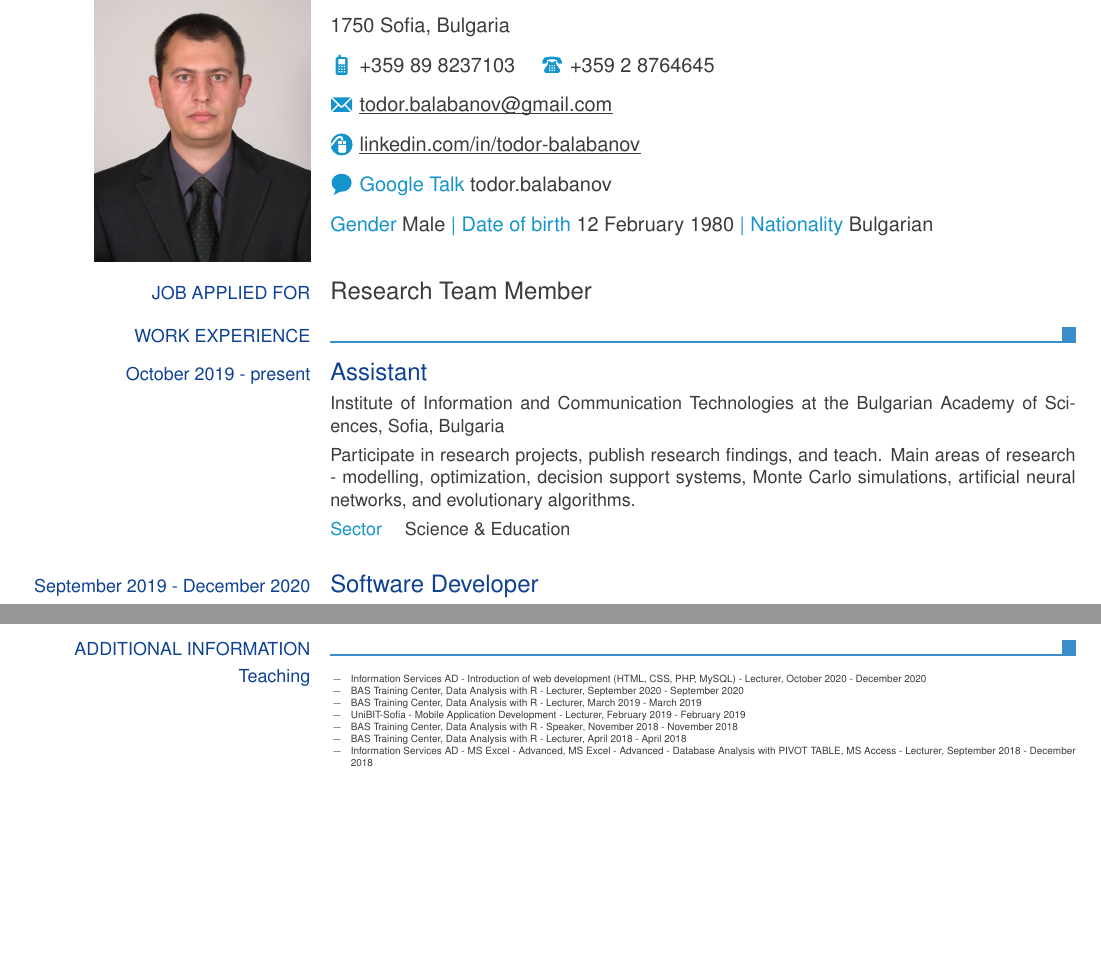
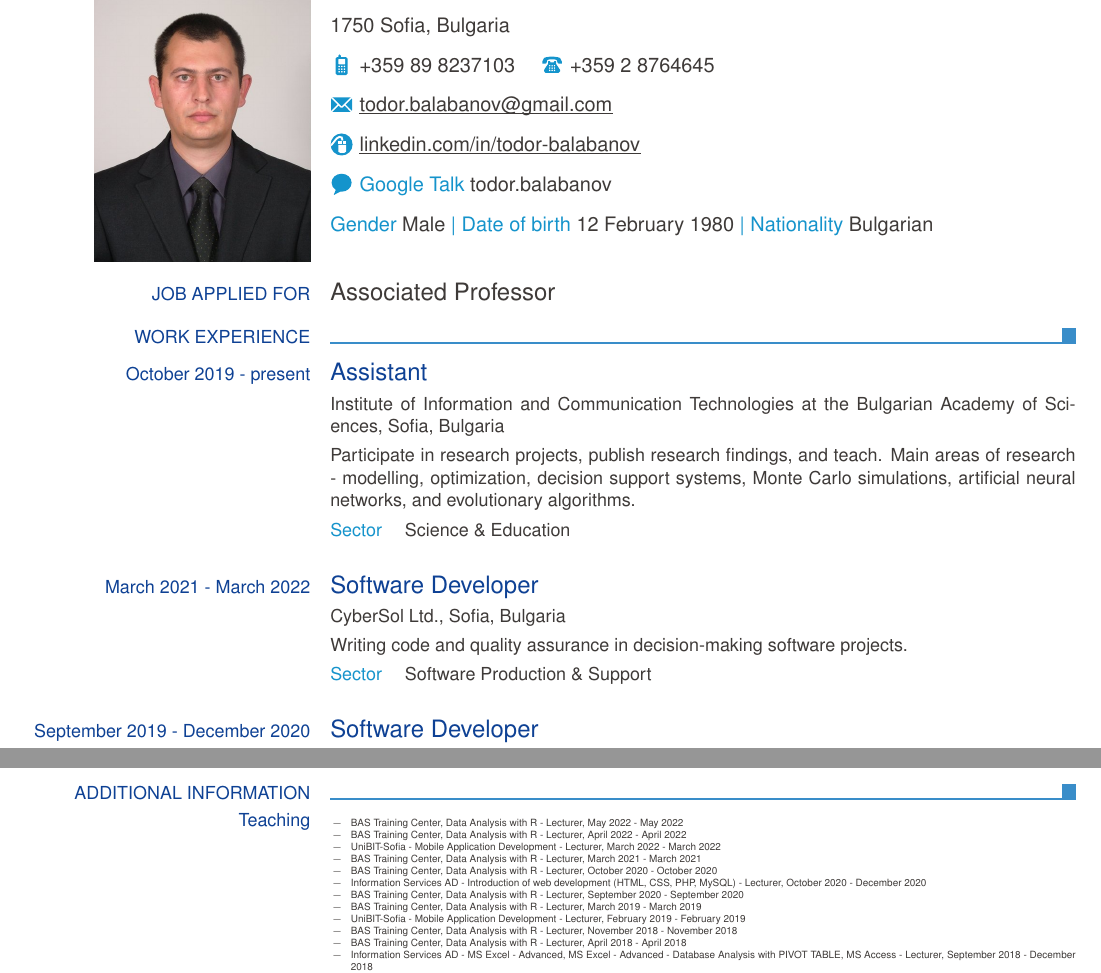
Before and after one commit to TodorBalabanov/Curriculum-Vitae, a LaTeX CV (CV-EN-Todor-Balabanov.tex): two parts of pages 1 and 5 of 52, joined at a grey line, cut so that both start at the same text, the shorter picture padded with empty space. Compiled offline with pdfLaTeX.

Commit message:
New information has been added.

```diff
--- a/CV-EN-Todor-Balabanov.tex
+++ b/CV-EN-Todor-Balabanov.tex
@@ -25,7 +25,7 @@
 
   \ecvpersonalinfo
 
-  \ecvbigitem{Job applied for}{Research Team Member}
+  \ecvbigitem{Job applied for}{Associated Professor}
 
   \ecvsection{Work experience}
 
@@ -33,6 +33,11 @@
   \ecvitem {} {Institute of Information and Communication Technologies at the Bulgarian Academy of Sciences, Sofia, Bulgaria}
   \ecvitem {} {Participate in research projects, publish research findings, and teach. Main areas of research - modelling, optimization, decision support systems, Monte Carlo simulations, artificial neural networks, and evolutionary algorithms.}
   \ecvitem {} {\ecvhighlight {Sector} \quad Science \& Education}
+
+  \ecvtitle {March 2021 - March 2022} {Software Developer}
+  \ecvitem {} {CyberSol Ltd., Sofia, Bulgaria}
+  \ecvitem {} {Writing code and quality assurance in decision-making software projects.}
+  \ecvitem {} {\ecvhighlight {Sector} \quad Software Production \& Support}
 
   \ecvtitle {September 2019 - December 2020} {Software Developer}
   \ecvitem {} {Omega Systems Ltd., Sofia, Bulgaria}
@@ -184,11 +189,16 @@
   \ecvsection{Additional information}
 
   \ecvblueitem{Teaching}{\begin{ecvitemize} \tiny
+    \item BAS Training Center, Data Analysis with R - Lecturer, May 2022 - May 2022
+    \item BAS Training Center, Data Analysis with R - Lecturer, April 2022 - April 2022
+    \item UniBIT-Sofia - Mobile Application Development - Lecturer, March 2022 - March 2022
+    \item BAS Training Center, Data Analysis with R - Lecturer, March 2021 - March 2021
+    \item BAS Training Center, Data Analysis with R - Lecturer, October 2020 - October 2020
     \item Information Services AD - Introduction of web development (HTML, CSS, PHP, MySQL) - Lecturer, October 2020 - December 2020
     \item BAS Training Center, Data Analysis with R - Lecturer, September 2020 - September 2020
     \item BAS Training Center, Data Analysis with R - Lecturer, March 2019 - March 2019
     \item UniBIT-Sofia - Mobile Application Development - Lecturer, February 2019 - February 2019
-    \item BAS Training Center, Data Analysis with R - Speaker, November 2018 - November 2018
+    \item BAS Training Center, Data Analysis with R - Lecturer, November 2018 - November 2018
     \item BAS Training Center, Data Analysis with R - Lecturer, April 2018 - April 2018
     \item Information Services AD - MS Excel - Advanced, MS Excel - Advanced - Database Analysis with PIVOT TABLE, MS Access - Lecturer, September 2018 - December 2018
     \item Information Services AD - MS Excel - Advanced, MS Excel - Advanced - Database Analysis with PIVOT TABLE, MS Access - Lecturer, September 2018 - December 2018
```
Also changed, not shown: CV-BG-Todor-Balabanov.tex (+11 -1 lines).
